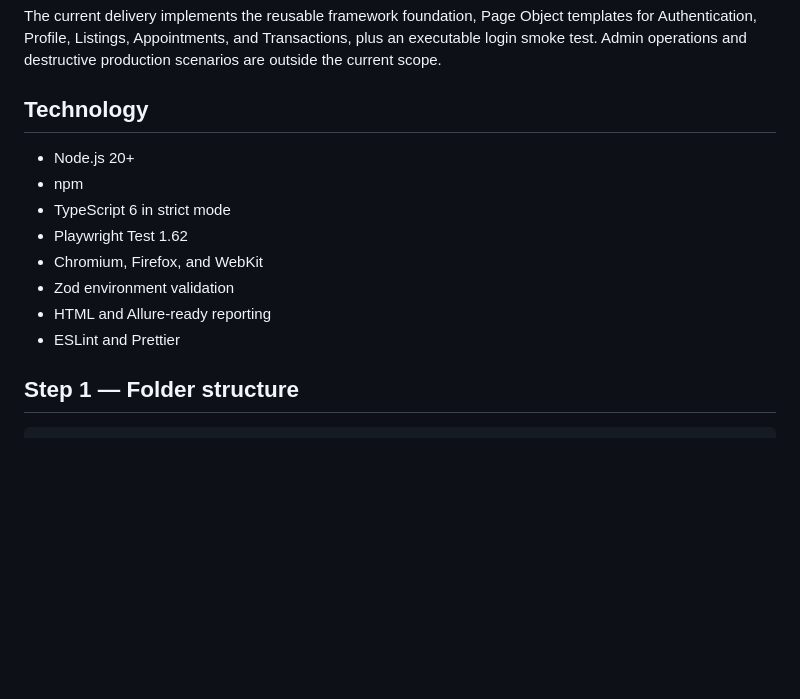
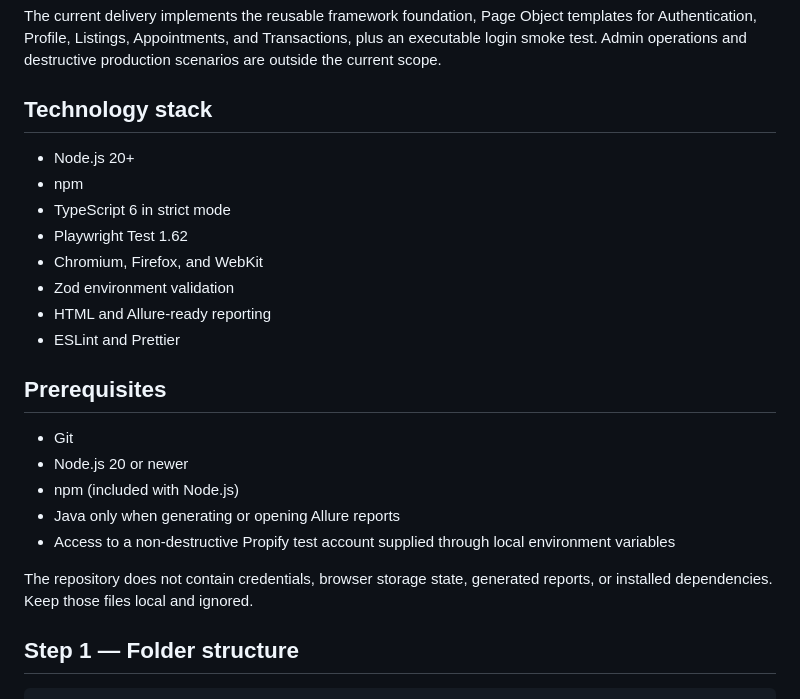
Before and after one commit to ahnguyen251/playwright_web_bds, a Markdown page: README.md, the part around one of its changes. GitHub-like rendering; blank space fills up the shorter version.

```diff
--- a/README.md
+++ b/README.md
@@ -7,7 +7,7 @@ The current delivery implements the reusable framework foundation, Page Object t
 Authentication, Profile, Listings, Appointments, and Transactions, plus an executable login smoke
 test. Admin operations and destructive production scenarios are outside the current scope.
 
-## Technology
+## Technology stack
 
 - Node.js 20+
 - npm
@@ -17,6 +17,17 @@ test. Admin operations and destructive production scenarios are outside the curr
 - Zod environment validation
 - HTML and Allure-ready reporting
 - ESLint and Prettier
+
+## Prerequisites
+
+- Git
+- Node.js 20 or newer
+- npm (included with Node.js)
+- Java only when generating or opening Allure reports
+- Access to a non-destructive Propify test account supplied through local environment variables
+
+The repository does not contain credentials, browser storage state, generated reports, or installed
+dependencies. Keep those files local and ignored.
 
 ## Step 1 — Folder structure
 
```
Also changed, not shown: other parts of README.md (+62 -8 lines), 2 other files.
